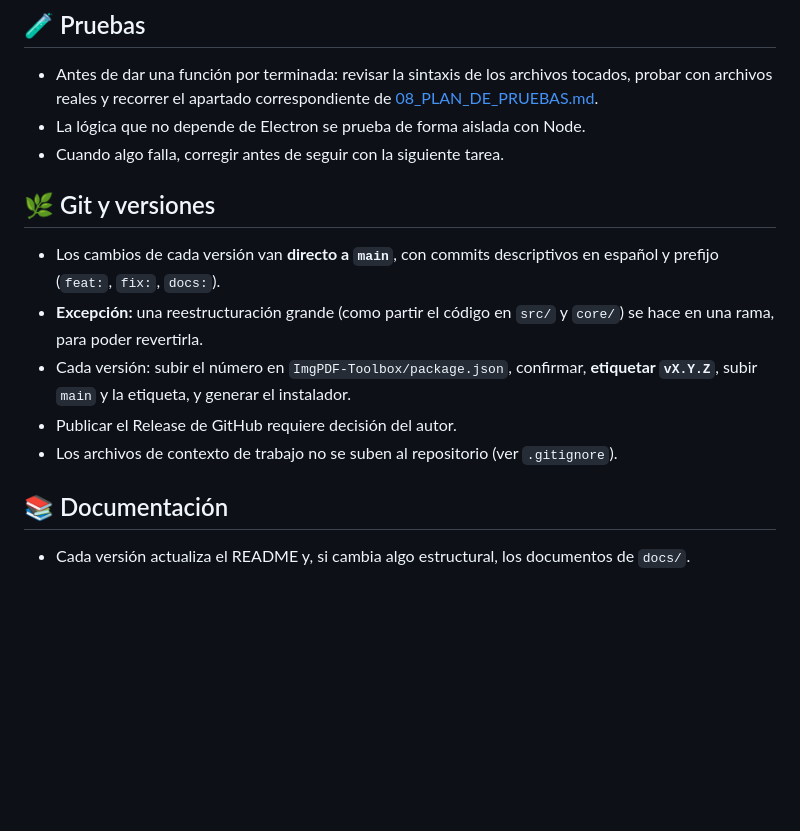
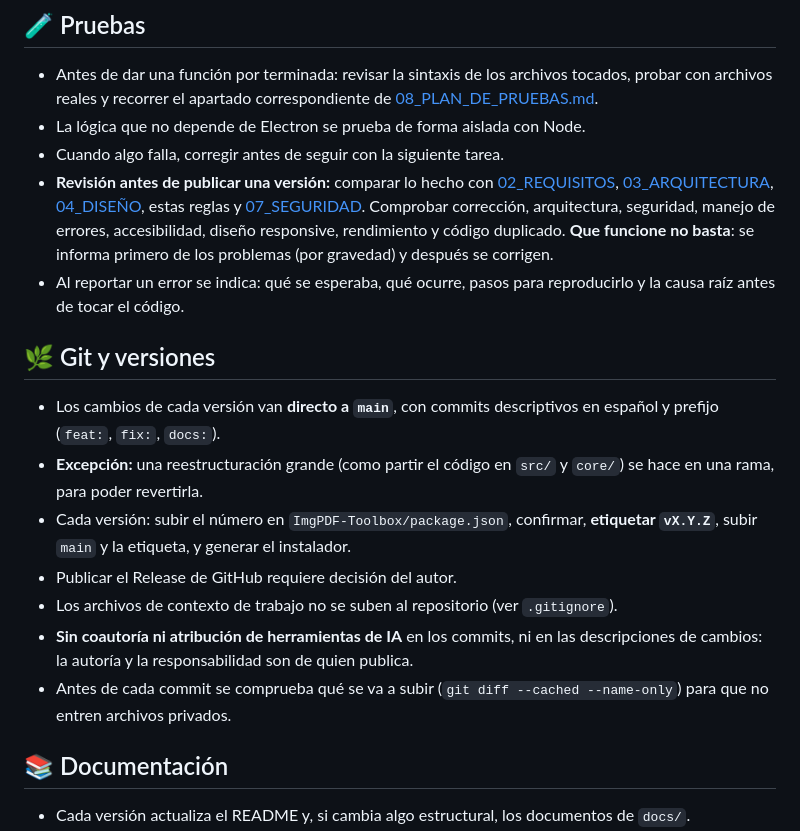
Before and after one commit to enfcarloseligio/ImgPDF-Toolbox, a Markdown page: docs/05_REGLAS.md, the part around one of its changes. Rendered like a GitHub page; blank space fills up the shorter version.

```diff
--- a/docs/05_REGLAS.md
+++ b/docs/05_REGLAS.md
@@ -56,6 +70,8 @@
 - Antes de dar una función por terminada: revisar la sintaxis de los archivos tocados, probar con archivos reales y recorrer el apartado correspondiente de [08_PLAN_DE_PRUEBAS.md](08_PLAN_DE_PRUEBAS.md).
 - La lógica que no depende de Electron se prueba de forma aislada con Node.
 - Cuando algo falla, corregir antes de seguir con la siguiente tarea.
+- **Revisión antes de publicar una versión:** comparar lo hecho con [02_REQUISITOS](02_REQUISITOS.md), [03_ARQUITECTURA](03_ARQUITECTURA.md), [04_DISEÑO](04_DISEÑO.md), estas reglas y [07_SEGURIDAD](07_SEGURIDAD.md). Comprobar corrección, arquitectura, seguridad, manejo de errores, accesibilidad, diseño responsive, rendimiento y código duplicado. **Que funcione no basta**: se informa primero de los problemas (por gravedad) y después se corrigen.
+- Al reportar un error se indica: qué se esperaba, qué ocurre, pasos para reproducirlo y la causa raíz antes de tocar el código.
 
 ## 🌿 Git y versiones
 
@@ -64,6 +80,8 @@
 - Cada versión: subir el número en `ImgPDF-Toolbox/package.json`, confirmar, **etiquetar `vX.Y.Z`**, subir `main` y la etiqueta, y generar el instalador.
 - Publicar el Release de GitHub requiere decisión del autor.
 - Los archivos de contexto de trabajo no se suben al repositorio (ver `.gitignore`).
+- **Sin coautoría ni atribución de herramientas de IA** en los commits, ni en las descripciones de cambios: la autoría y la responsabilidad son de quien publica.
+- Antes de cada commit se comprueba qué se va a subir (`git diff --cached --name-only`) para que no entren archivos privados.
 
 ## 📚 Documentación
 
```
Also changed, not shown: other parts of docs/05_REGLAS.md (+14 -0 lines), docs/08_PLAN_DE_PRUEBAS.md (+30 -0 lines), docs/09_TAREAS.md (+1 -0 lines).
